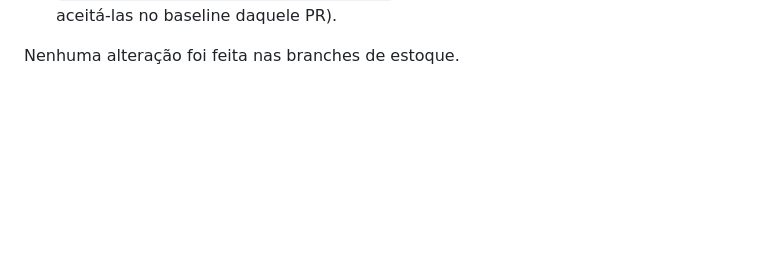
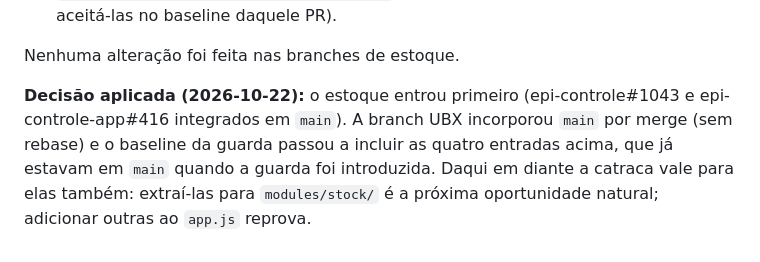
Before and after one commit to rocksbrothers-png/epi-controle-app, a Markdown page: docs/UBX_APPJS_AUDITORIA.md, the part around the change. Drawn GitHub-style; blank space fills up the shorter version.

Commit message:
docs(ubx): registrar a ordem de integração estoque → UBX
Co-Authored-By: Claude Opus 5.5 <noreply@anthropic.com>
Claude-Session: https://claude.ai/code/session_01TDmwHomaEGKEnxH6d45xkP

```diff
--- a/docs/UBX_APPJS_AUDITORIA.md
+++ b/docs/UBX_APPJS_AUDITORIA.md
@@ -181,3 +181,9 @@ o que o PR de estoque adiciona ao monólito: `loadStockPhysicalRecords`, `openSt
   (ou um humano decide explicitamente aceitá-las no baseline daquele PR).
 
 Nenhuma alteração foi feita nas branches de estoque.
+
+**Decisão aplicada (2026-10-22):** o estoque entrou primeiro (epi-controle#1043 e
+epi-controle-app#416 integrados em `main`). A branch UBX incorporou `main` por merge (sem rebase)
+e o baseline da guarda passou a incluir as quatro entradas acima, que já estavam em `main` quando a
+guarda foi introduzida. Daqui em diante a catraca vale para elas também: extraí-las para
+`modules/stock/` é a próxima oportunidade natural; adicionar outras ao `app.js` reprova.
```
